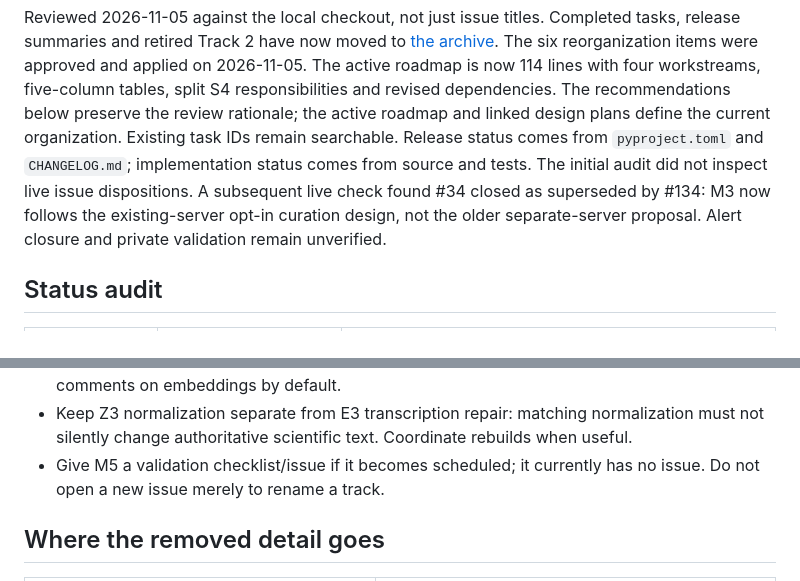
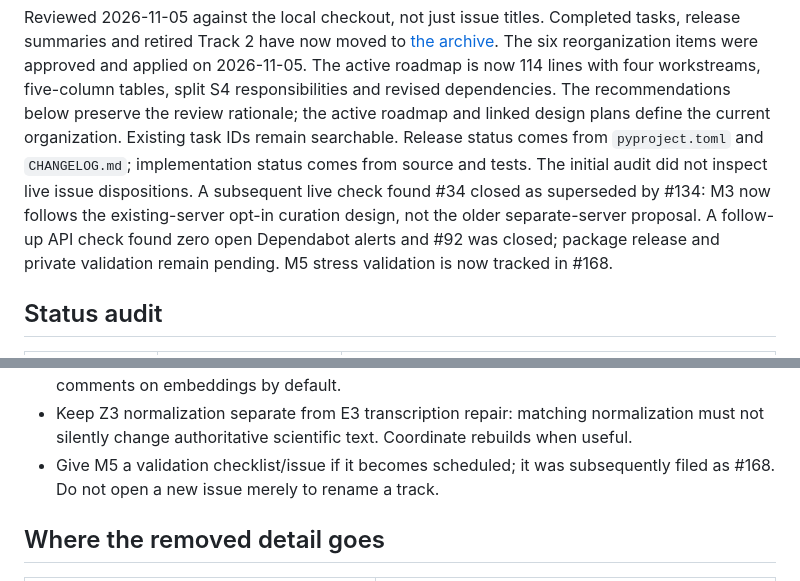
Before and after one commit to matthiaskloft/zotero-fulltext-mcp, a Markdown page: docs/roadmap-review-2026-11.md, 2 parts joined by grey strips. Drawn GitHub-style.

Commit message:
docs(roadmap): sync issue resolution and OCR validation tracking

```diff
--- a/docs/roadmap-review-2026-11.md
+++ b/docs/roadmap-review-2026-11.md
@@ -9,7 +9,8 @@ and linked design plans define the current organization. Existing task IDs remai
 Release status comes from `pyproject.toml` and `CHANGELOG.md`; implementation status comes
 from source and tests. The initial audit did not inspect live issue dispositions. A subsequent live check found #34
 closed as superseded by #134: M3 now follows the existing-server opt-in curation design, not
-the older separate-server proposal. Alert closure and private validation remain unverified.
+the older separate-server proposal. A follow-up API check found zero open Dependabot alerts and #92 was closed; package release
+and private validation remain pending. M5 stress validation is now tracked in #168.
 
 ## Status audit
 
@@ -86,7 +87,7 @@ The condensed file would contain:
   on embeddings by default.
 - Keep Z3 normalization separate from E3 transcription repair: matching normalization must not
   silently change authoritative scientific text. Coordinate rebuilds when useful.
-- Give M5 a validation checklist/issue if it becomes scheduled; it currently has no issue.
+- Give M5 a validation checklist/issue if it becomes scheduled; it was subsequently filed as #168.
   Do not open a new issue merely to rename a track.
 
 ## Where the removed detail goes
```
Also changed, not shown: ROADMAP.md (+2 -2 lines).
